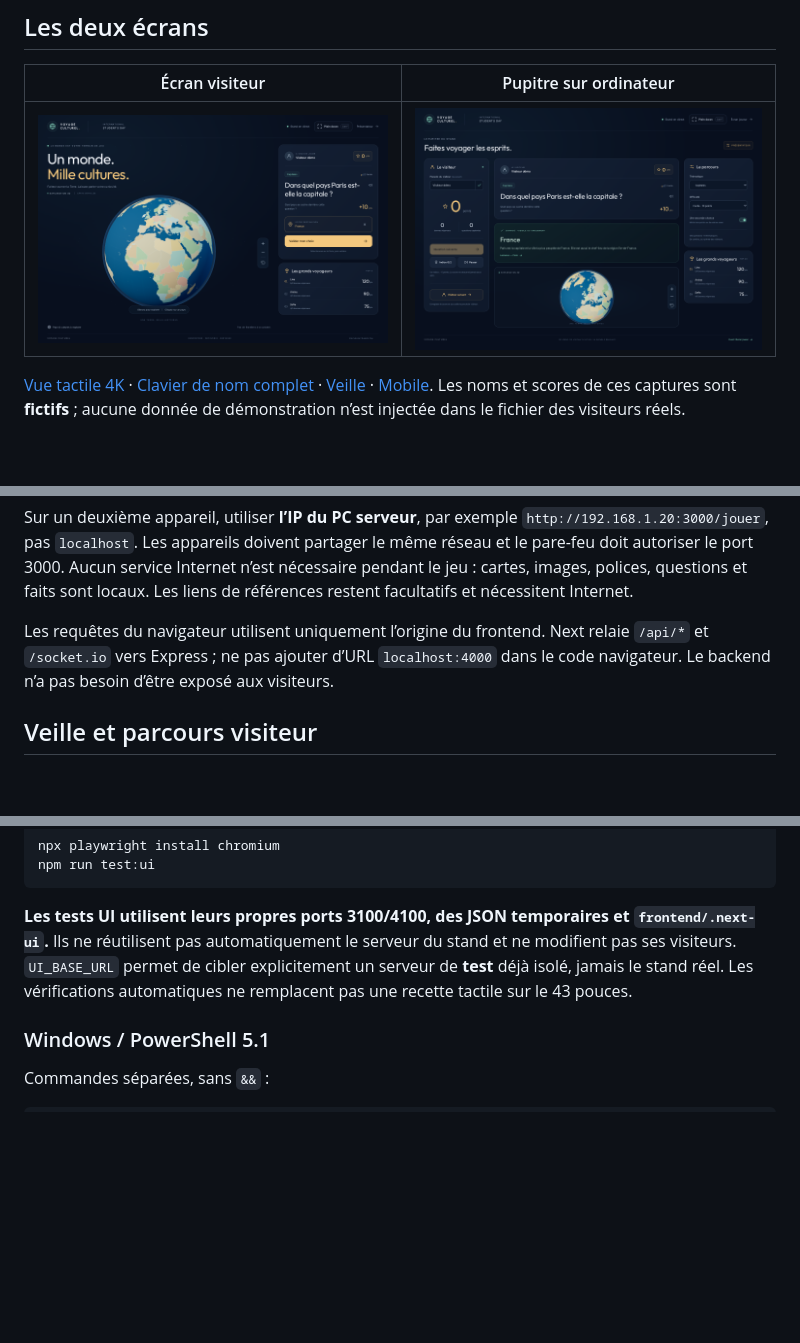
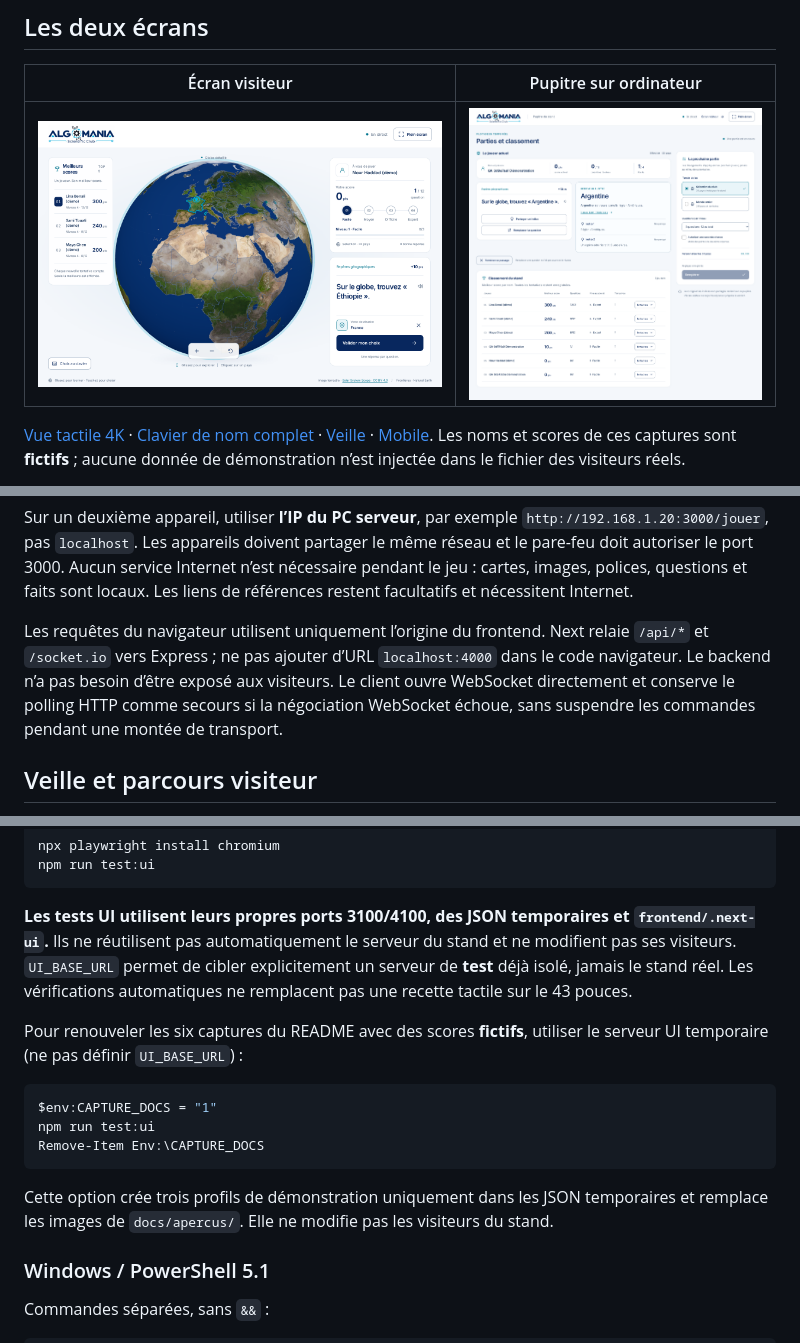
Before and after one commit to SAMOU2/VOYAGE-CULTUREL, a Markdown page: README.md, 3 parts joined by grey strips. GitHub-like rendering; pictures changed too: docs/apercus/interface-joueur.png, docs/apercus/interface-presentateur.png; blank space fills up the shorter version.

Commit message:
Fiabilise les transports temps réel et finalise la recette ALGOMANIA
Co-authored-by: arena-agent <297053741+arena-agent@users.noreply.github.com>

````diff
--- a/README.md
+++ b/README.md
@@ -43,7 +43,7 @@ Deux processus distincts sont lancés :
 
 Sur un deuxième appareil, utiliser **l’IP du PC serveur**, par exemple `http://192.168.1.20:3000/jouer`, pas `localhost`. Les appareils doivent partager le même réseau et le pare-feu doit autoriser le port 3000. Aucun service Internet n’est nécessaire pendant le jeu : cartes, images, polices, questions et faits sont locaux. Les liens de références restent facultatifs et nécessitent Internet.
 
-Les requêtes du navigateur utilisent uniquement l’origine du frontend. Next relaie `/api/*` et `/socket.io` vers Express ; ne pas ajouter d’URL `localhost:4000` dans le code navigateur. Le backend n’a pas besoin d’être exposé aux visiteurs.
+Les requêtes du navigateur utilisent uniquement l’origine du frontend. Next relaie `/api/*` et `/socket.io` vers Express ; ne pas ajouter d’URL `localhost:4000` dans le code navigateur. Le backend n’a pas besoin d’être exposé aux visiteurs. Le client ouvre WebSocket directement et conserve le polling HTTP comme secours si la négociation WebSocket échoue, sans suspendre les commandes pendant une montée de transport.
 
 ## Veille et parcours visiteur
 
@@ -185,6 +185,16 @@ npm run test:ui
 
 **Les tests UI utilisent leurs propres ports 3100/4100, des JSON temporaires et `frontend/.next-ui`.** Ils ne réutilisent pas automatiquement le serveur du stand et ne modifient pas ses visiteurs. `UI_BASE_URL` permet de cibler explicitement un serveur de **test** déjà isolé, jamais le stand réel. Les vérifications automatiques ne remplacent pas une recette tactile sur le 43 pouces.
 
+Pour renouveler les six captures du README avec des scores **fictifs**, utiliser le serveur UI temporaire (ne pas définir `UI_BASE_URL`) :
+
+```powershell
+$env:CAPTURE_DOCS = "1"
+npm run test:ui
+Remove-Item Env:\CAPTURE_DOCS
+```
+
+Cette option crée trois profils de démonstration uniquement dans les JSON temporaires et remplace les images de `docs/apercus/`. Elle ne modifie pas les visiteurs du stand.
+
 ### Windows / PowerShell 5.1
 
 Commandes séparées, sans `&&` :
````
Also changed, not shown: docs/apercus/interface-clavier.png (added), docs/apercus/interface-mobile.png, docs/apercus/interface-veille.png (added), 4 other files.
